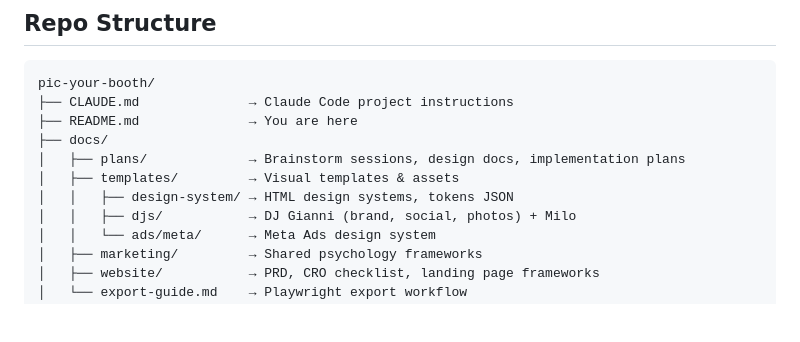
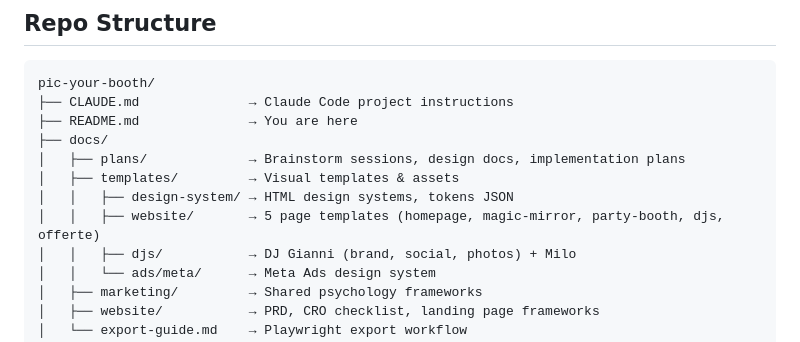
Before and after one commit to richardver/pic-your-booth, a Markdown page: README.md, the part around the change. Rendered like a GitHub page; blank space fills up the shorter version.

```diff
--- a/README.md
+++ b/README.md
@@ -53,6 +53,7 @@ pic-your-booth/
 │   ├── plans/             → Brainstorm sessions, design docs, implementation plans
 │   ├── templates/         → Visual templates & assets
 │   │   ├── design-system/ → HTML design systems, tokens JSON
+│   │   ├── website/       → 5 page templates (homepage, magic-mirror, party-booth, djs, offerte)
 │   │   ├── djs/           → DJ Gianni (brand, social, photos) + Milo
 │   │   └── ads/meta/      → Meta Ads design system
 │   ├── marketing/         → Shared psychology frameworks
```
Also changed, not shown: CLAUDE.md (+1 -0 lines), 1 other file.
